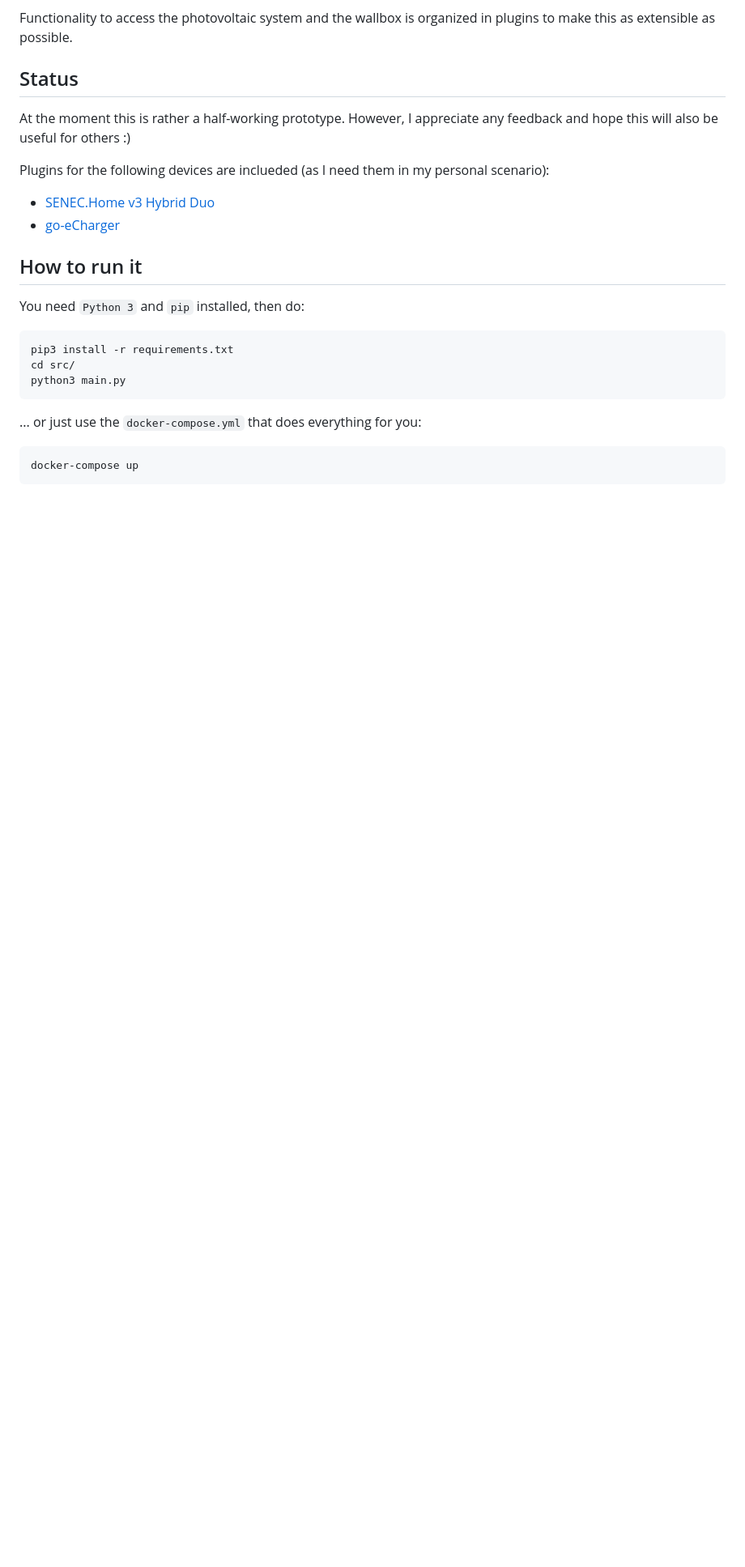
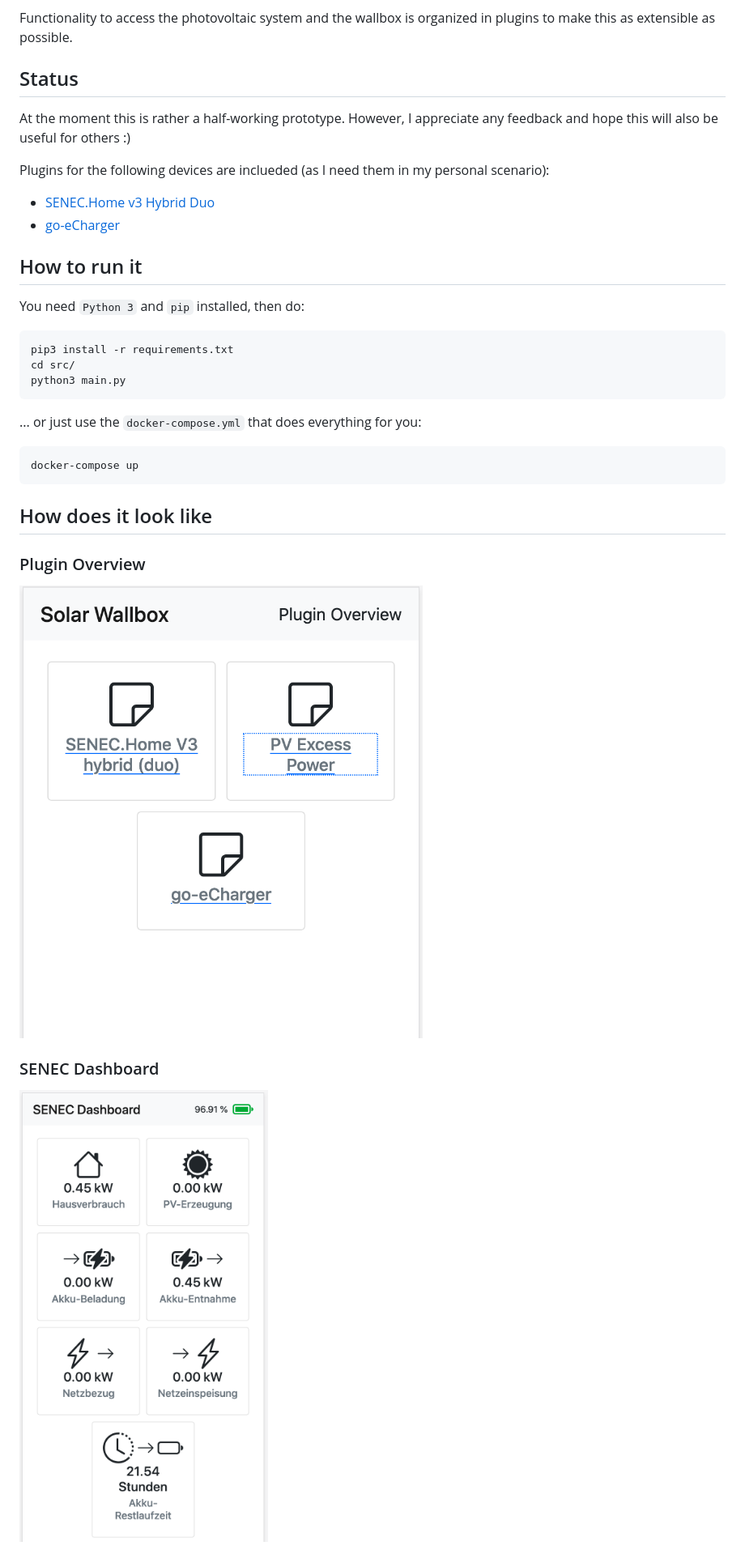
Before and after one commit to smashnet/solar-wallbox, a Markdown page: README.md, the part around the change. Shown: that part at 81% size. Drawn GitHub-style; pictures changed too: img/plugin_overview.png (added), img/senec_plugin.png (added); blank space fills up the shorter version.

```diff
--- a/README.md
+++ b/README.md
@@ -21,3 +21,13 @@ You need `Python 3` and `pip` installed, then do:
 ... or just use the `docker-compose.yml` that does everything for you:
 
     docker-compose up
+
+## How does it look like
+
+### Plugin Overview
+
+![](img/plugin_overview.png)
+
+### SENEC Dashboard
+
+![](img/senec_plugin.png)
```
